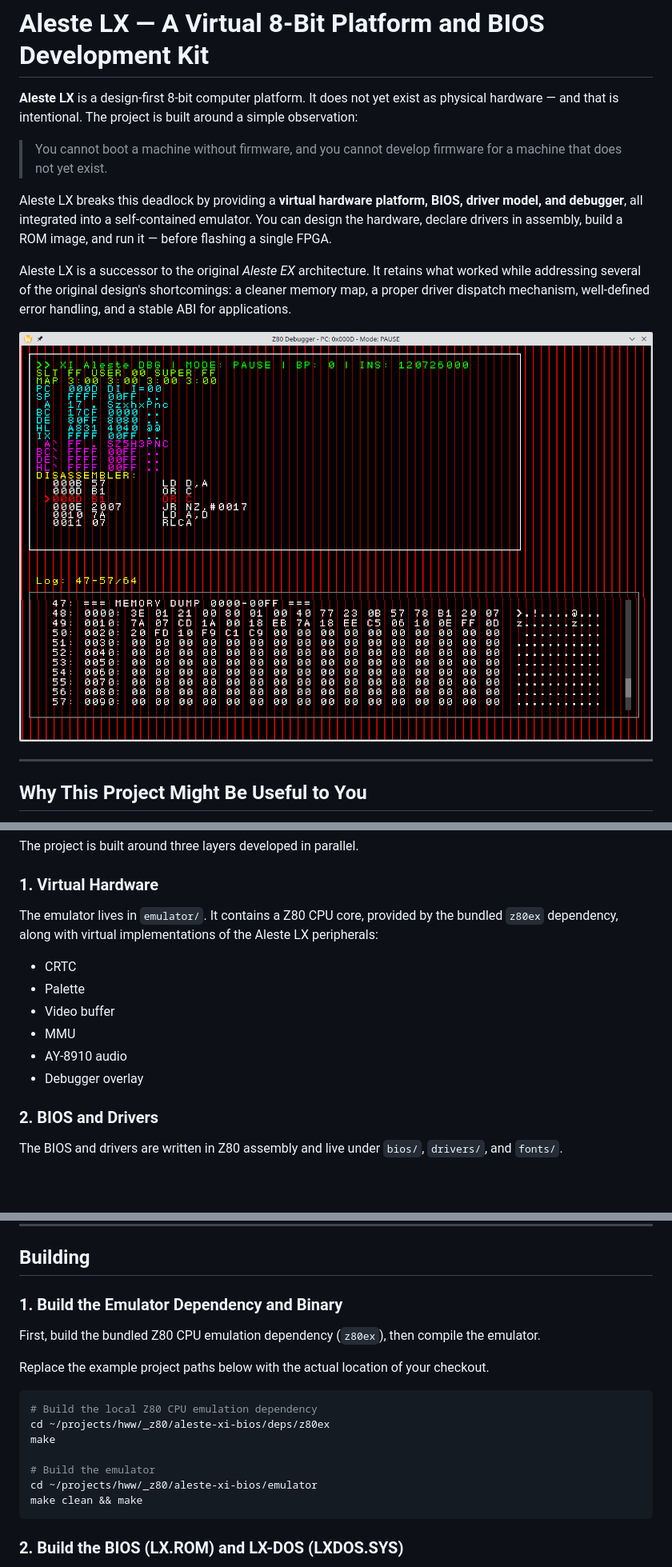
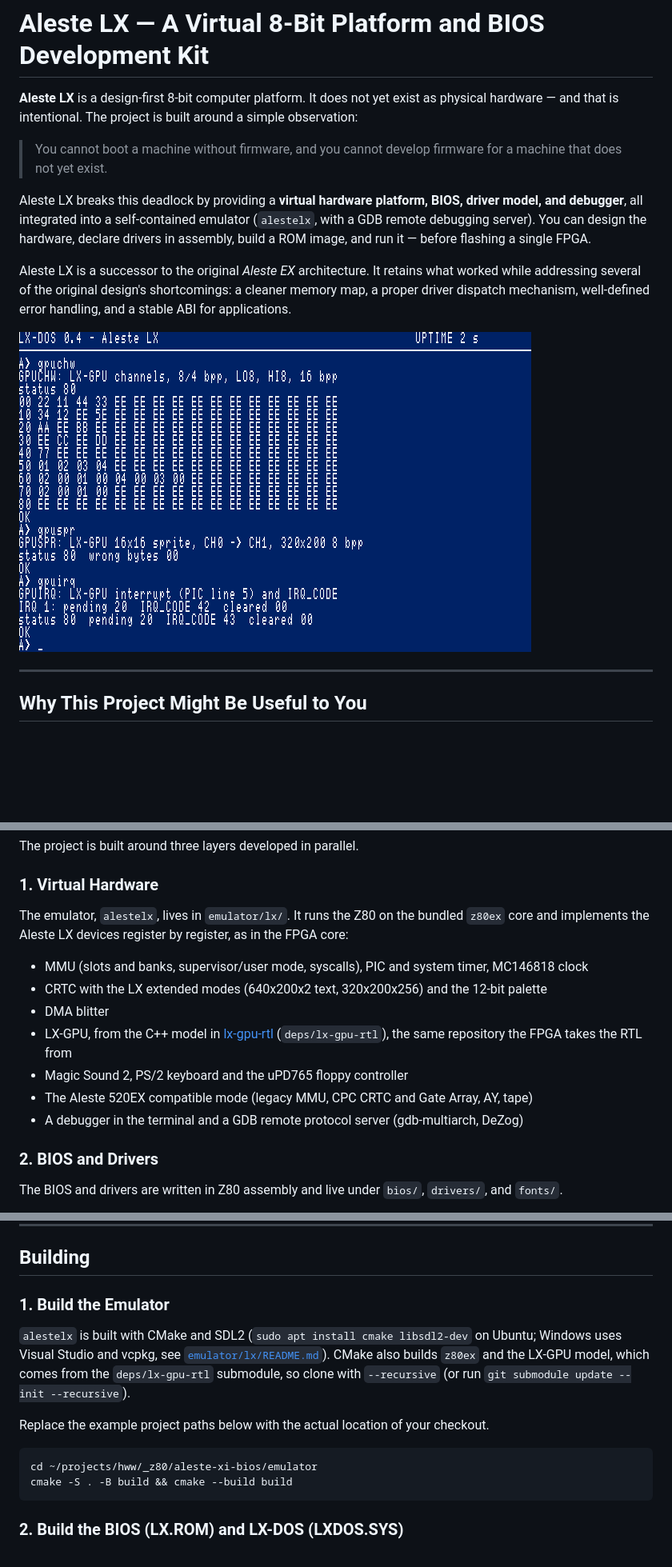
Before and after one commit to hww/aleste-xi-bios, a Markdown page: README.md, 3 parts joined by grey strips. Shown at 80% size. Rendered like a GitHub page; pictures changed too: doc/alestelx.png (added), doc/emul_screen.png (deleted); blank space fills up the shorter version.

````diff
--- a/README.md
+++ b/README.md
@@ -4,11 +4,11 @@
 
 > You cannot boot a machine without firmware, and you cannot develop firmware for a machine that does not yet exist.
 
-Aleste LX breaks this deadlock by providing a **virtual hardware platform, BIOS, driver model, and debugger**, all integrated into a self-contained emulator. You can design the hardware, declare drivers in assembly, build a ROM image, and run it — before flashing a single FPGA.
+Aleste LX breaks this deadlock by providing a **virtual hardware platform, BIOS, driver model, and debugger**, all integrated into a self-contained emulator (`alestelx`, with a GDB remote debugging server). You can design the hardware, declare drivers in assembly, build a ROM image, and run it — before flashing a single FPGA.
 
 Aleste LX is a successor to the original *Aleste EX* architecture. It retains what worked while addressing several of the original design's shortcomings: a cleaner memory map, a proper driver dispatch mechanism, well-defined error handling, and a stable ABI for applications.
 
-![Debugger](./doc/emul_screen.png)
+![alestelx running LX-DOS and the LX-GPU tests](./doc/alestelx.png)
 
 ---
 
@@ -35,14 +35,15 @@ The project is built around three layers developed in parallel.
 
 ### 1. Virtual Hardware
 
-The emulator lives in `emulator/`. It contains a Z80 CPU core, provided by the bundled `z80ex` dependency, along with virtual implementations of the Aleste LX peripherals:
+The emulator, `alestelx`, lives in `emulator/lx/`. It runs the Z80 on the bundled `z80ex` core and implements the Aleste LX devices register by register, as in the FPGA core:
 
-- CRTC
-- Palette
-- Video buffer
-- MMU
-- AY-8910 audio
-- Debugger overlay
+- MMU (slots and banks, supervisor/user mode, syscalls), PIC and system timer, MC146818 clock
+- CRTC with the LX extended modes (640x200x2 text, 320x200x256) and the 12-bit palette
+- DMA blitter
+- LX-GPU, from the C++ model in [lx-gpu-rtl](https://github.com/hww/lx-gpu-rtl) (`deps/lx-gpu-rtl`), the same repository the FPGA takes the RTL from
+- Magic Sound 2, PS/2 keyboard and the uPD765 floppy controller
+- The Aleste 520EX compatible mode (legacy MMU, CPC CRTC and Gate Array, AY, tape)
+- A debugger in the terminal and a GDB remote protocol server (gdb-multiarch, DeZog)
 
 ### 2. BIOS and Drivers
 
@@ -170,20 +175,19 @@ Reload the configuration or open a new terminal session to apply the changes.
 
 ## Building
 
-### 1. Build the Emulator Dependency and Binary
+### 1. Build the Emulator
 
-First, build the bundled Z80 CPU emulation dependency (`z80ex`), then compile the emulator.
+`alestelx` is built with CMake and SDL2 (`sudo apt install cmake libsdl2-dev`
+on Ubuntu; Windows uses Visual Studio and vcpkg, see
+[`emulator/lx/README.md`](emulator/lx/README.md)). CMake also builds `z80ex`
+and the LX-GPU model, which comes from the `deps/lx-gpu-rtl` submodule, so
+clone with `--recursive` (or run `git submodule update --init --recursive`).
 
 Replace the example project paths below with the actual location of your checkout.
 
 ```bash
-# Build the local Z80 CPU emulation dependency
-cd ~/projects/hww/_z80/aleste-xi-bios/deps/z80ex
-make
-
-# Build the emulator
 cd ~/projects/hww/_z80/aleste-xi-bios/emulator
-make clean && make
+cmake -S . -B build && cmake --build build
 ```
 
 ### 2. Build the BIOS (LX.ROM) and LX-DOS (LXDOS.SYS)
````
Also changed, not shown: other parts of README.md (+17 -13 lines), 1 other file.
